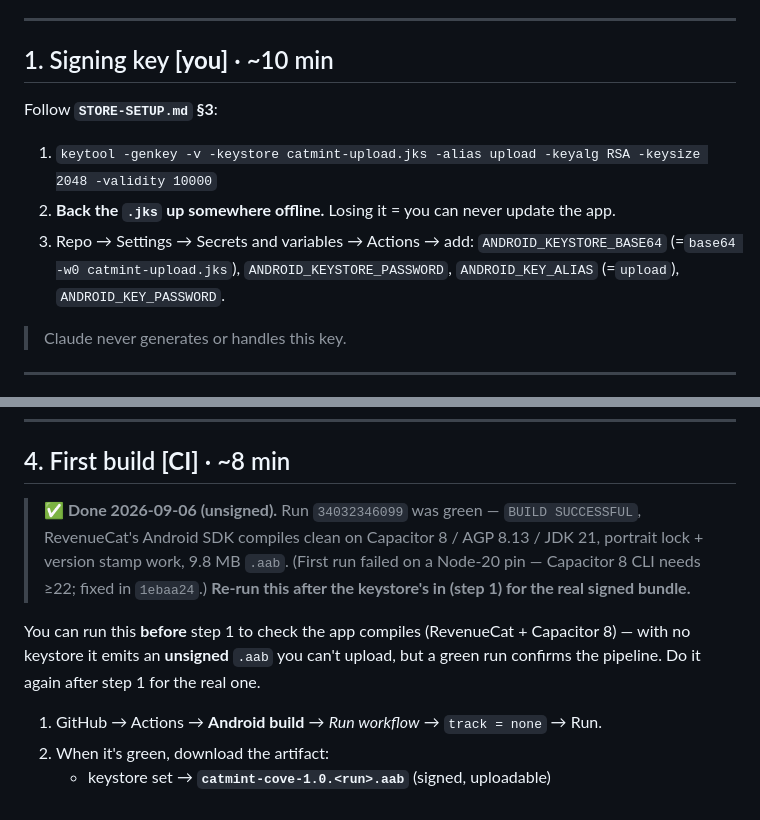
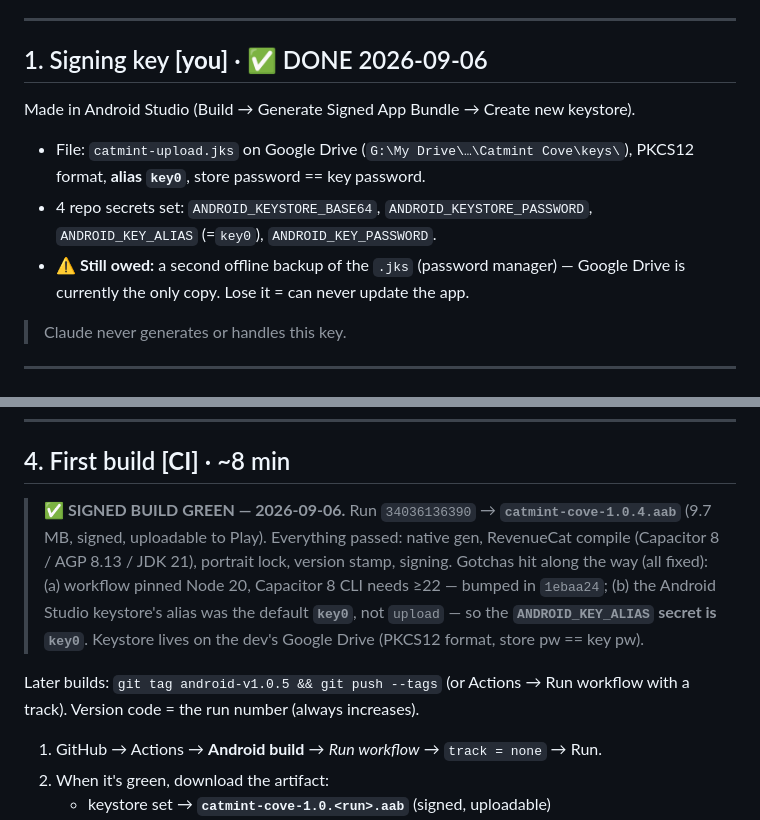
Before and after one commit to midknightstudiolabs/catmint-cove, a Markdown page: LAUNCH-ANDROID.md, 2 parts joined by grey strips. Rendered like a GitHub page.

Commit message:
LAUNCH-ANDROID: signing key done, signed .aab built
Keystore made in Android Studio (PKCS12, alias key0, on Google Drive);
4 repo secrets set. Signed build green: run 34036136390 →
catmint-cove-1.0.4.aab. Two gotchas fixed: Node 20→22 pin, and the
ANDROID_KEY_ALIAS secret is key0 (AS dialog default) not upload.

Co-Authored-By: Claude Sonnet 5 <noreply@anthropic.com>

```diff
--- a/LAUNCH-ANDROID.md
+++ b/LAUNCH-ANDROID.md
@@ -25,14 +25,15 @@ Legend for IDs used throughout:
 
 ---
 
-## 1. Signing key  **[you]** · ~10 min
+## 1. Signing key  **[you]** · ✅ DONE 2026-09-06
 
-Follow **`STORE-SETUP.md` §3**:
-1. `keytool -genkey -v -keystore catmint-upload.jks -alias upload -keyalg RSA -keysize 2048 -validity 10000`
-2. **Back the `.jks` up somewhere offline.** Losing it = you can never update the app.
-3. Repo → Settings → Secrets and variables → Actions → add:
-   `ANDROID_KEYSTORE_BASE64` (=`base64 -w0 catmint-upload.jks`),
-   `ANDROID_KEYSTORE_PASSWORD`, `ANDROID_KEY_ALIAS` (=`upload`), `ANDROID_KEY_PASSWORD`.
+Made in Android Studio (Build → Generate Signed App Bundle → Create new keystore).
+- File: `catmint-upload.jks` on Google Drive (`G:\My Drive\…\Catmint Cove\keys\`),
+  PKCS12 format, **alias `key0`**, store password == key password.
+- 4 repo secrets set: `ANDROID_KEYSTORE_BASE64`, `ANDROID_KEYSTORE_PASSWORD`,
+  `ANDROID_KEY_ALIAS` (=`key0`), `ANDROID_KEY_PASSWORD`.
+- ⚠️ **Still owed:** a second offline backup of the `.jks` (password manager) —
+  Google Drive is currently the only copy. Lose it = can never update the app.
 
 > Claude never generates or handles this key.
 
@@ -87,15 +88,18 @@ Follow **`STORE-SETUP.md` §3**:
 
 ## 4. First build  **[CI]** · ~8 min
 
-> **✅ Done 2026-09-06 (unsigned).** Run `34032346099` was green — `BUILD
-> SUCCESSFUL`, RevenueCat's Android SDK compiles clean on Capacitor 8 / AGP 8.13
-> / JDK 21, portrait lock + version stamp work, 9.8 MB `.aab`. (First run failed
-> on a Node-20 pin — Capacitor 8 CLI needs ≥22; fixed in `1ebaa24`.) **Re-run
-> this after the keystore's in (step 1) for the real signed bundle.**
+> **✅ SIGNED BUILD GREEN — 2026-09-06.** Run `34036136390` →
+> **`catmint-cove-1.0.4.aab`** (9.7 MB, signed, uploadable to Play). Everything
+> passed: native gen, RevenueCat compile (Capacitor 8 / AGP 8.13 / JDK 21),
+> portrait lock, version stamp, signing.
+> Gotchas hit along the way (all fixed): (a) workflow pinned Node 20, Capacitor 8
+> CLI needs ≥22 — bumped in `1ebaa24`; (b) the Android Studio keystore's alias
+> was the default **`key0`**, not `upload` — so the **`ANDROID_KEY_ALIAS` secret
+> is `key0`**. Keystore lives on the dev's Google Drive (PKCS12 format, store
+> pw == key pw).
 
-You can run this **before** step 1 to check the app compiles (RevenueCat +
-Capacitor 8) — with no keystore it emits an **unsigned** `.aab` you can't upload,
-but a green run confirms the pipeline. Do it again after step 1 for the real one.
+Later builds: `git tag android-v1.0.5 && git push --tags` (or Actions → Run
+workflow with a track). Version code = the run number (always increases).
 
 1. GitHub → Actions → **Android build** → *Run workflow* → `track = none` → Run.
 2. When it's green, download the artifact:
```
